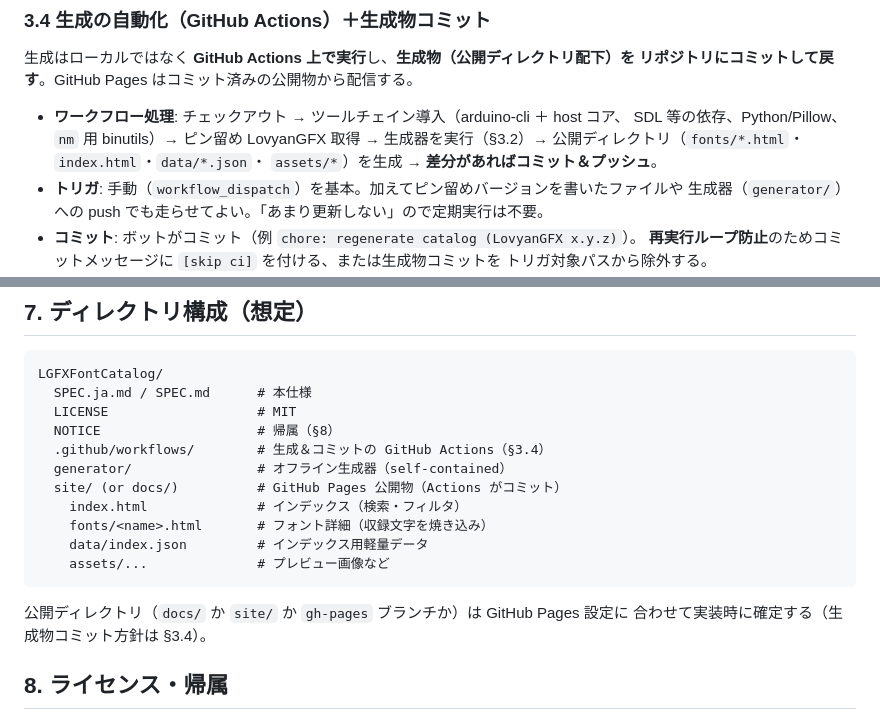
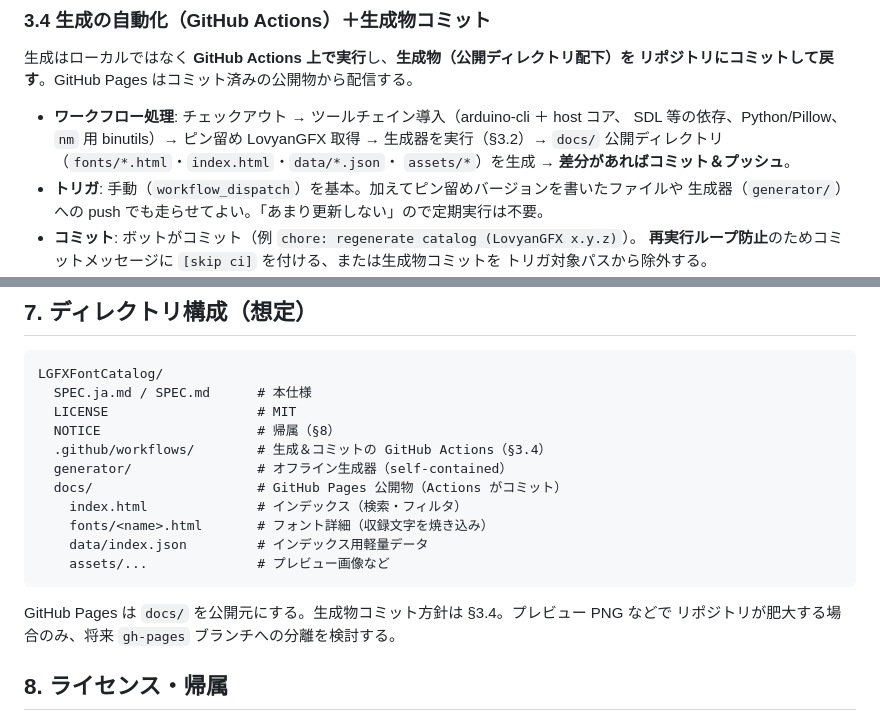
Before and after one commit to tanakamasayuki/LGFXFontCatalog, a Markdown page: SPEC.ja.md, 2 parts joined by grey strips. Rendered like a GitHub page.

Commit message:
公開ディレクトリを `docs/` に変更し、GitHub Pages の設定に合わせて更新

````diff
--- a/SPEC.ja.md
+++ b/SPEC.ja.md
@@ -82,7 +82,7 @@ self-contained で、LGFXScreenBuilder には依存しない（§3）。
 
 - **ワークフロー処理**: チェックアウト → ツールチェイン導入（arduino-cli ＋ host コア、
   SDL 等の依存、Python/Pillow、`nm` 用 binutils）→ ピン留め LovyanGFX 取得 →
-  生成器を実行（§3.2）→ 公開ディレクトリ（`fonts/*.html`・`index.html`・`data/*.json`・
+  生成器を実行（§3.2）→ `docs/` 公開ディレクトリ（`fonts/*.html`・`index.html`・`data/*.json`・
   `assets/*`）を生成 → **差分があればコミット＆プッシュ**。
 - **トリガ**: 手動（`workflow_dispatch`）を基本。加えてピン留めバージョンを書いたファイルや
   生成器（`generator/`）への push でも走らせてよい。「あまり更新しない」ので定期実行は不要。
@@ -184,14 +184,14 @@ LGFXFontCatalog/
   NOTICE                    # 帰属（§8）
   .github/workflows/        # 生成＆コミットの GitHub Actions（§3.4）
   generator/                # オフライン生成器（self-contained）
-  site/ (or docs/)          # GitHub Pages 公開物（Actions がコミット）
+  docs/                     # GitHub Pages 公開物（Actions がコミット）
     index.html              # インデックス（検索・フィルタ）
     fonts/<name>.html       # フォント詳細（収録文字を焼き込み）
     data/index.json         # インデックス用軽量データ
     assets/...              # プレビュー画像など
 ```
-公開ディレクトリ（`docs/` か `site/` か `gh-pages` ブランチか）は GitHub Pages 設定に
-合わせて実装時に確定する（生成物コミット方針は §3.4）。
+GitHub Pages は `docs/` を公開元にする。生成物コミット方針は §3.4。プレビュー PNG などで
+リポジトリが肥大する場合のみ、将来 `gh-pages` ブランチへの分離を検討する。
 
 ## 8. ライセンス・帰属
 
````
Also changed, not shown: SPEC.md (+5 -4 lines).
